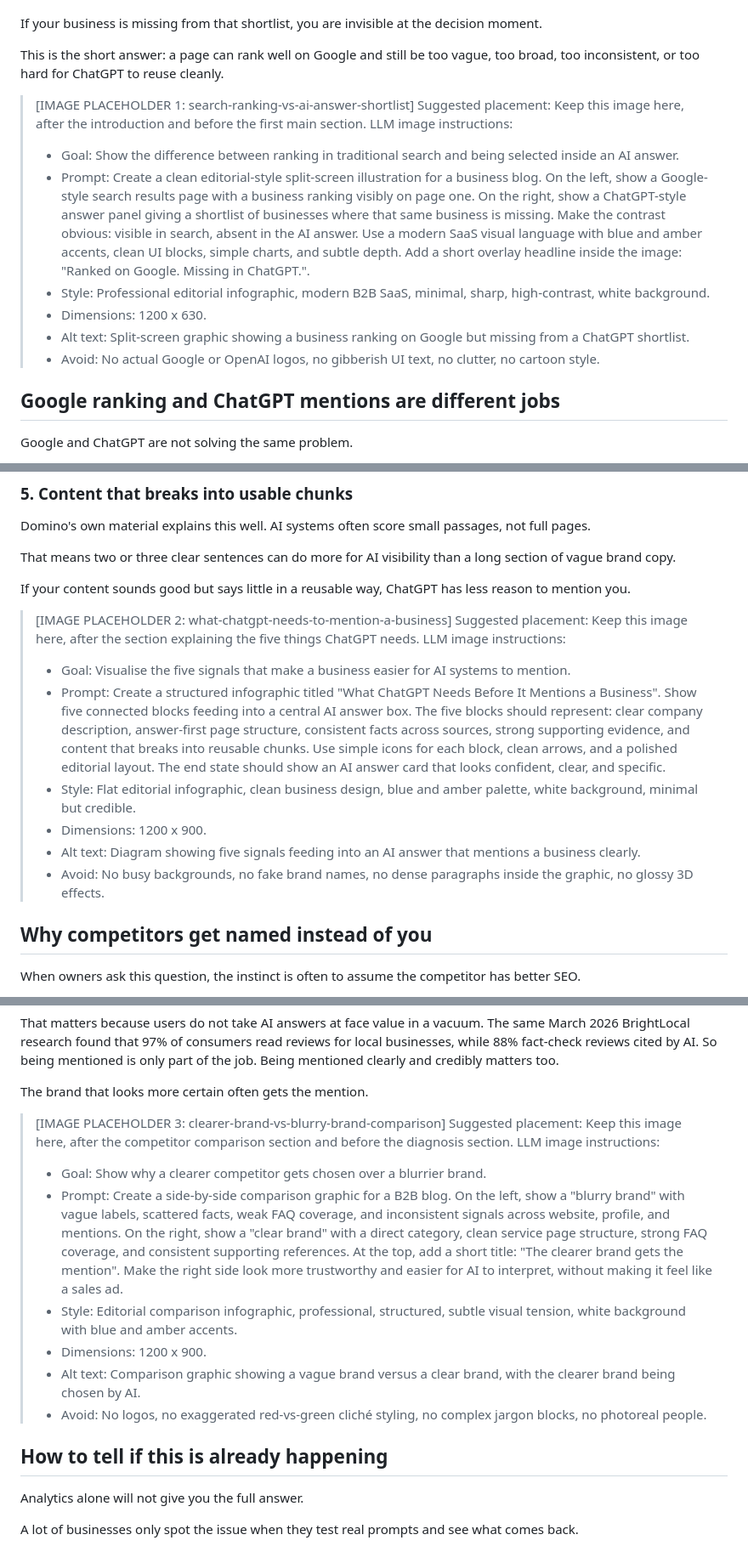
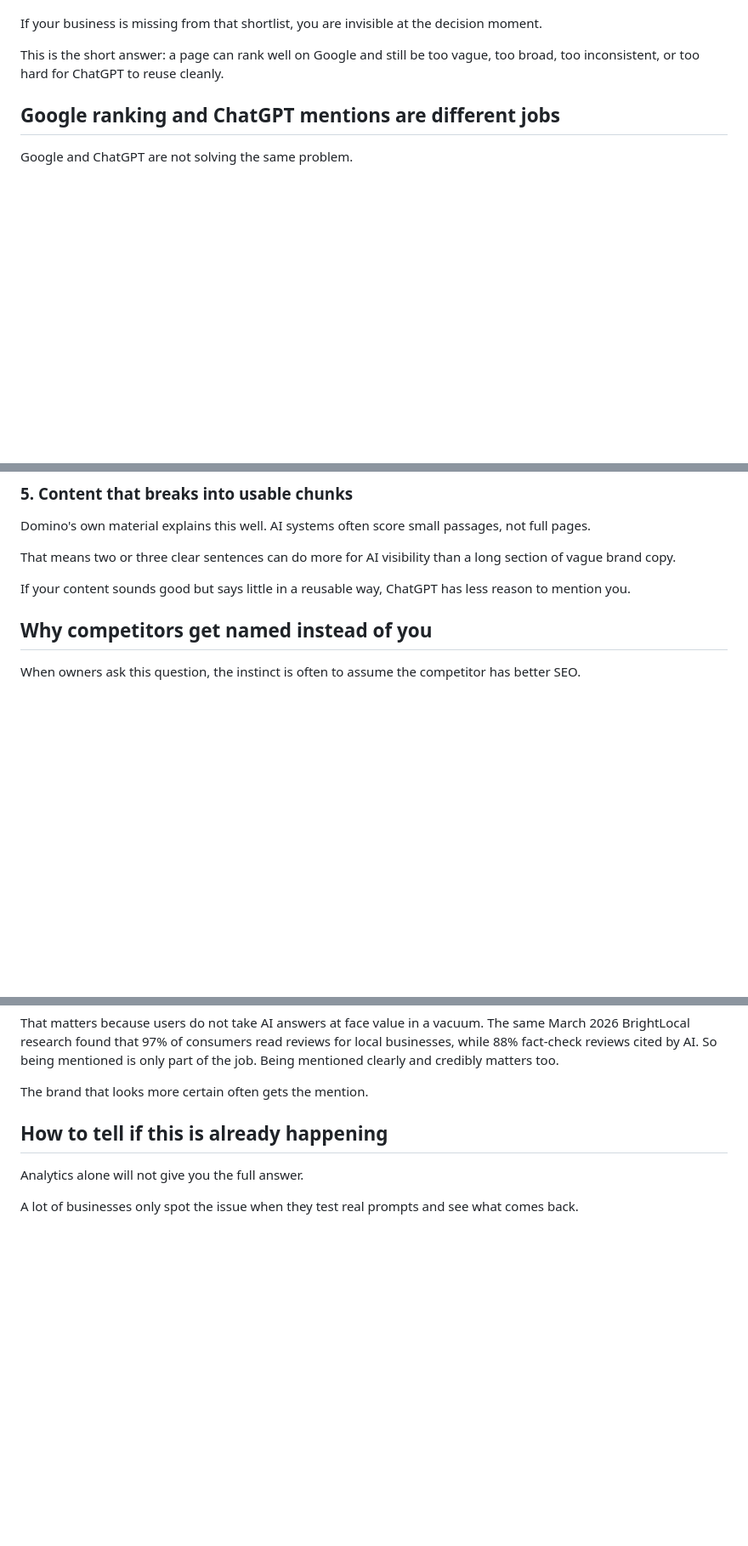
Before and after one commit to Domino-effect-lab-GEO-AI-SEO/why-chatgpt-doesnt-mention-my-business-even-though-i-rank-on-google, a Markdown page: README.md, 3 parts joined by grey strips. Shown at 85% size. GitHub-like rendering; blank space fills up the shorter version.

```diff
--- a/README.md
+++ b/README.md
@@ -19,15 +19,7 @@ If your business is missing from that shortlist, you are invisible at the decisi
 
 This is the short answer: a page can rank well on Google and still be too vague, too broad, too inconsistent, or too hard for ChatGPT to reuse cleanly.
 
-> [IMAGE PLACEHOLDER 1: search-ranking-vs-ai-answer-shortlist]
-> Suggested placement: Keep this image here, after the introduction and before the first main section.
-> LLM image instructions:
-> - Goal: Show the difference between ranking in traditional search and being selected inside an AI answer.
-> - Prompt: Create a clean editorial-style split-screen illustration for a business blog. On the left, show a Google-style search results page with a business ranking visibly on page one. On the right, show a ChatGPT-style answer panel giving a shortlist of businesses where that same business is missing. Make the contrast obvious: visible in search, absent in the AI answer. Use a modern SaaS visual language with blue and amber accents, clean UI blocks, simple charts, and subtle depth. Add a short overlay headline inside the image: "Ranked on Google. Missing in ChatGPT.".
-> - Style: Professional editorial infographic, modern B2B SaaS, minimal, sharp, high-contrast, white background.
-> - Dimensions: 1200 x 630.
-> - Alt text: Split-screen graphic showing a business ranking on Google but missing from a ChatGPT shortlist.
-> - Avoid: No actual Google or OpenAI logos, no gibberish UI text, no clutter, no cartoon style.
+
 
 ## Google ranking and ChatGPT mentions are different jobs
 
@@ -95,15 +87,7 @@ That means two or three clear sentences can do more for AI visibility than a lon
 
 If your content sounds good but says little in a reusable way, ChatGPT has less reason to mention you.
 
-> [IMAGE PLACEHOLDER 2: what-chatgpt-needs-to-mention-a-business]
-> Suggested placement: Keep this image here, after the section explaining the five things ChatGPT needs.
-> LLM image instructions:
-> - Goal: Visualise the five signals that make a business easier for AI systems to mention.
-> - Prompt: Create a structured infographic titled "What ChatGPT Needs Before It Mentions a Business". Show five connected blocks feeding into a central AI answer box. The five blocks should represent: clear company description, answer-first page structure, consistent facts across sources, strong supporting evidence, and content that breaks into reusable chunks. Use simple icons for each block, clean arrows, and a polished editorial layout. The end state should show an AI answer card that looks confident, clear, and specific.
-> - Style: Flat editorial infographic, clean business design, blue and amber palette, white background, minimal but credible.
-> - Dimensions: 1200 x 900.
-> - Alt text: Diagram showing five signals feeding into an AI answer that mentions a business clearly.
-> - Avoid: No busy backgrounds, no fake brand names, no dense paragraphs inside the graphic, no glossy 3D effects.
+
 
 ## Why competitors get named instead of you
 
@@ -129,15 +113,7 @@ That matters because users do not take AI answers at face value in a vacuum. The
 
 The brand that looks more certain often gets the mention.
 
-> [IMAGE PLACEHOLDER 3: clearer-brand-vs-blurry-brand-comparison]
-> Suggested placement: Keep this image here, after the competitor comparison section and before the diagnosis section.
-> LLM image instructions:
-> - Goal: Show why a clearer competitor gets chosen over a blurrier brand.
-> - Prompt: Create a side-by-side comparison graphic for a B2B blog. On the left, show a "blurry brand" with vague labels, scattered facts, weak FAQ coverage, and inconsistent signals across website, profile, and mentions. On the right, show a "clear brand" with a direct category, clean service page structure, strong FAQ coverage, and consistent supporting references. At the top, add a short title: "The clearer brand gets the mention". Make the right side look more trustworthy and easier for AI to interpret, without making it feel like a sales ad.
-> - Style: Editorial comparison infographic, professional, structured, subtle visual tension, white background with blue and amber accents.
-> - Dimensions: 1200 x 900.
-> - Alt text: Comparison graphic showing a vague brand versus a clear brand, with the clearer brand being chosen by AI.
-> - Avoid: No logos, no exaggerated red-vs-green cliché styling, no complex jargon blocks, no photoreal people.
+
 
 ## How to tell if this is already happening
 
```
Also changed, not shown: other parts of README.md (+1 -9 lines).
